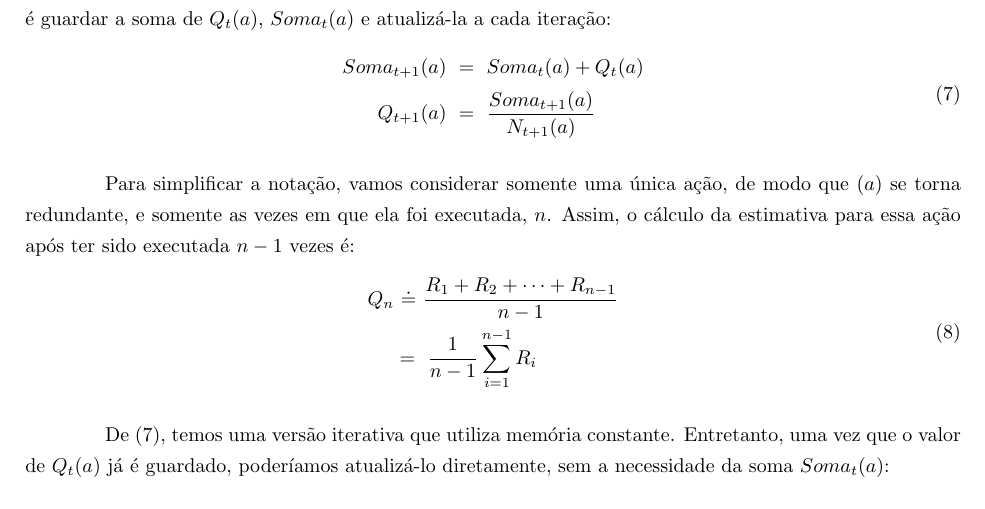
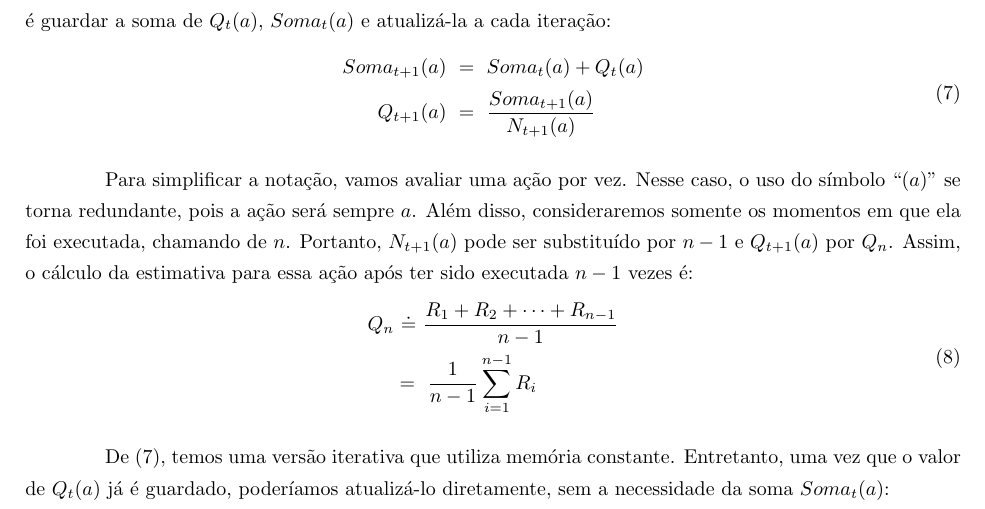
Before and after one commit to paulobruno/RLStudyNotes, a LaTeX document (tex/02_Exemplo-simples.tex): part of page 6 of 10, cut so that both start at the same text. Compiled offline with pdfLaTeX.

Commit message:
Improve explanation of Qn notation

```diff
--- a/tex/02_Exemplo-simples.tex
+++ b/tex/02_Exemplo-simples.tex
@@ -321,7 +321,7 @@
         \end{split}
         \end{equation}
 
-        Para simplificar a notação, vamos considerar somente uma única ação, de modo que $(a)$ se torna redundante, e somente as vezes em que ela foi executada, $n$. Assim, o cálculo da estimativa para essa ação após ter sido executada $n-1$ vezes é:
+        Para simplificar a notação, vamos avaliar uma ação por vez. Nesse caso, o uso do símbolo ``$(a)$'' se torna redundante, pois a ação será sempre $a$. Além disso, consideraremos somente os momentos em que ela foi executada, chamando de $n$. Portanto, $N_{t+1}(a)$ pode ser substituído por $n-1$ e $Q_{t+1}(a)$ por $Q_n$. Assim, o cálculo da estimativa para essa ação após ter sido executada $n-1$ vezes é:
         \begin{equation}
         \begin{split}
             Q_n & \ \dot{=} \ \frac{R_1 + R_2 + \cdots + R_{n-1}}{n - 1}\\
```
